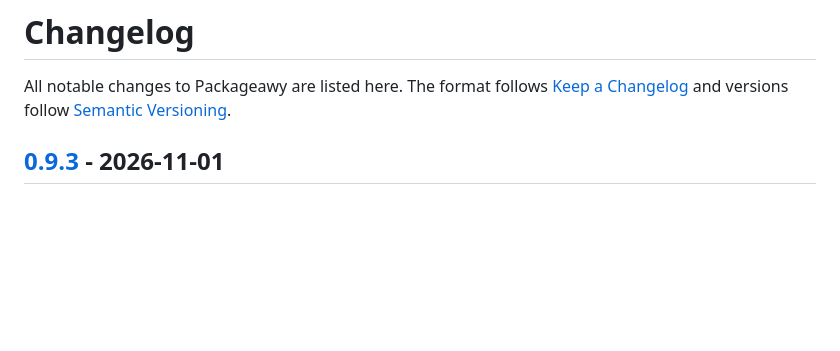
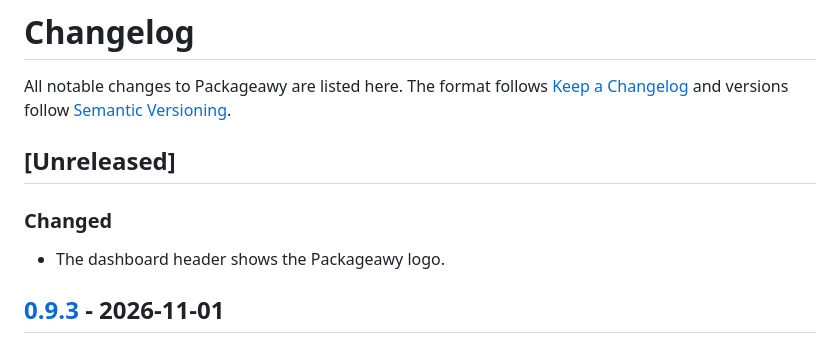
Before and after one commit to Azzam-Aldulaylan/packageawy, a Markdown page: CHANGELOG.md, the part around the change. Drawn GitHub-style; blank space fills up the shorter version.

```diff
--- a/CHANGELOG.md
+++ b/CHANGELOG.md
@@ -1,6 +1,12 @@
 # Changelog
 
 All notable changes to Packageawy are listed here. The format follows [Keep a Changelog](https://keepachangelog.com/en/1.1.0/) and versions follow [Semantic Versioning](https://semver.org/).
+
+## [Unreleased]
+
+### Changed
+
+- The dashboard header shows the Packageawy logo.
 
 ## [0.9.3] - 2026-11-01
 
```
Also changed, not shown: README.md (+18 -3 lines), media/screenshots/store/dashboard.png, 3 other files.
